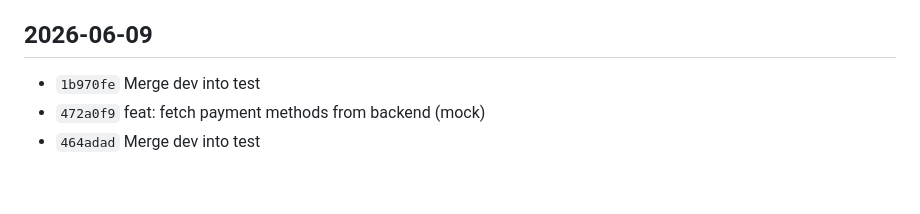
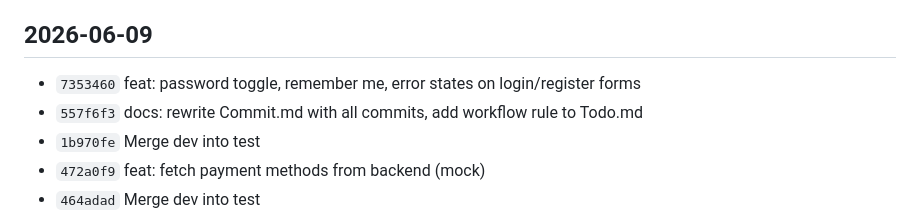
Before and after one commit to gugu3600/flowchart, a Markdown page: mdFiles/gitMd/Commit.md, the part around one of its changes. Rendered like a GitHub page; blank space fills up the shorter version.

Commit message:
docs: update Commit.md with form UX commit

```diff
--- a/mdFiles/gitMd/Commit.md
+++ b/mdFiles/gitMd/Commit.md
@@ -4,6 +4,8 @@
 
 ## 2026-06-09
 
+- `7353460` feat: password toggle, remember me, error states on login/register forms
+- `557f6f3` docs: rewrite Commit.md with all commits, add workflow rule to Todo.md
 - `1b970fe` Merge dev into test
 - `472a0f9` feat: fetch payment methods from backend (mock)
 - `464adad` Merge dev into test
```
Also changed, not shown: other parts of mdFiles/gitMd/Commit.md (+1 -1 lines).
